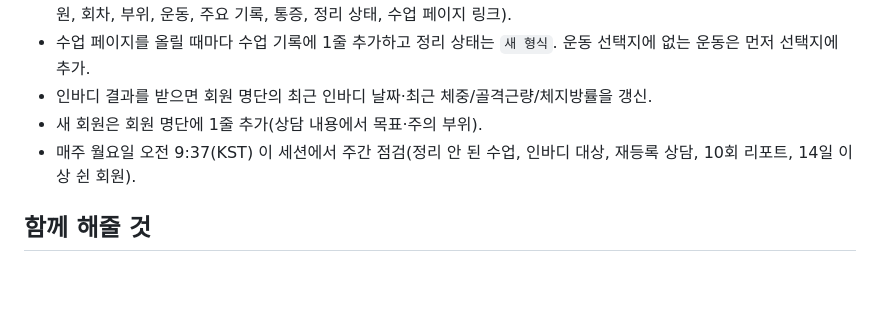
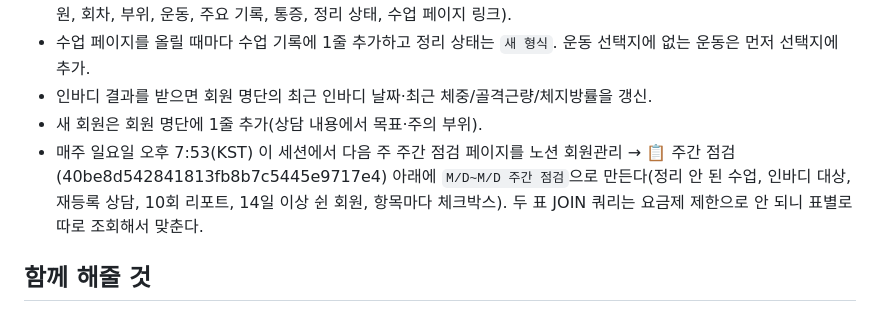
Before and after one commit to joontaek03-lgtm/maumpyeon-heori, a Markdown page: CLAUDE.md, the part around the change. Rendered like a GitHub page; blank space fills up the shorter version.

Commit message:
지침: 주간 점검을 일요일 저녁 노션 페이지로 변경
Co-Authored-By: Claude Opus 5.5 <noreply@anthropic.com>
Claude-Session: https://claude.ai/code/session_01HeT5YPjFTzbNarYc7jkJTu

```diff
--- a/CLAUDE.md
+++ b/CLAUDE.md
@@ -49,7 +49,7 @@
 - 수업 페이지를 올릴 때마다 수업 기록에 1줄 추가하고 정리 상태는 `새 형식`. 운동 선택지에 없는 운동은 먼저 선택지에 추가.
 - 인바디 결과를 받으면 회원 명단의 최근 인바디 날짜·최근 체중/골격근량/체지방률을 갱신.
 - 새 회원은 회원 명단에 1줄 추가(상담 내용에서 목표·주의 부위).
-- 매주 월요일 오전 9:37(KST) 이 세션에서 주간 점검(정리 안 된 수업, 인바디 대상, 재등록 상담, 10회 리포트, 14일 이상 쉰 회원).
+- 매주 일요일 오후 7:53(KST) 이 세션에서 다음 주 주간 점검 페이지를 노션 회원관리 → 📋 주간 점검(40be8d542841813fb8b7c5445e9717e4) 아래에 `M/D~M/D 주간 점검`으로 만든다(정리 안 된 수업, 인바디 대상, 재등록 상담, 10회 리포트, 14일 이상 쉰 회원, 항목마다 체크박스). 두 표 JOIN 쿼리는 요금제 제한으로 안 되니 표별로 따로 조회해서 맞춘다.
 
 ## 함께 해줄 것
 - **카톡 요약 메시지**: 페이지를 올릴 때마다 회원님께 보낼 3~4줄 메시지를 답변에 같이 준다 (페이지 링크 자리 포함, 친절한 말투, 이모지 1~2개).
```
